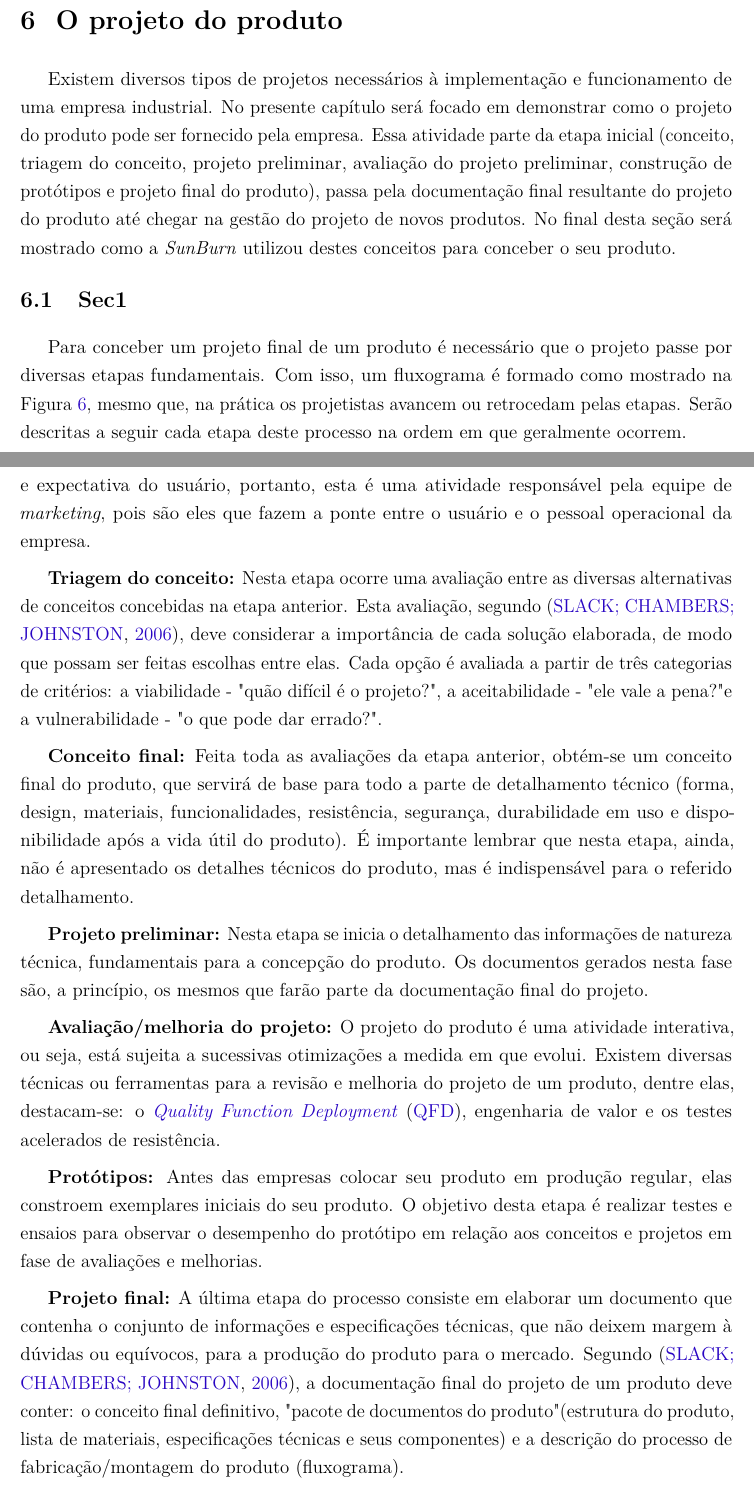
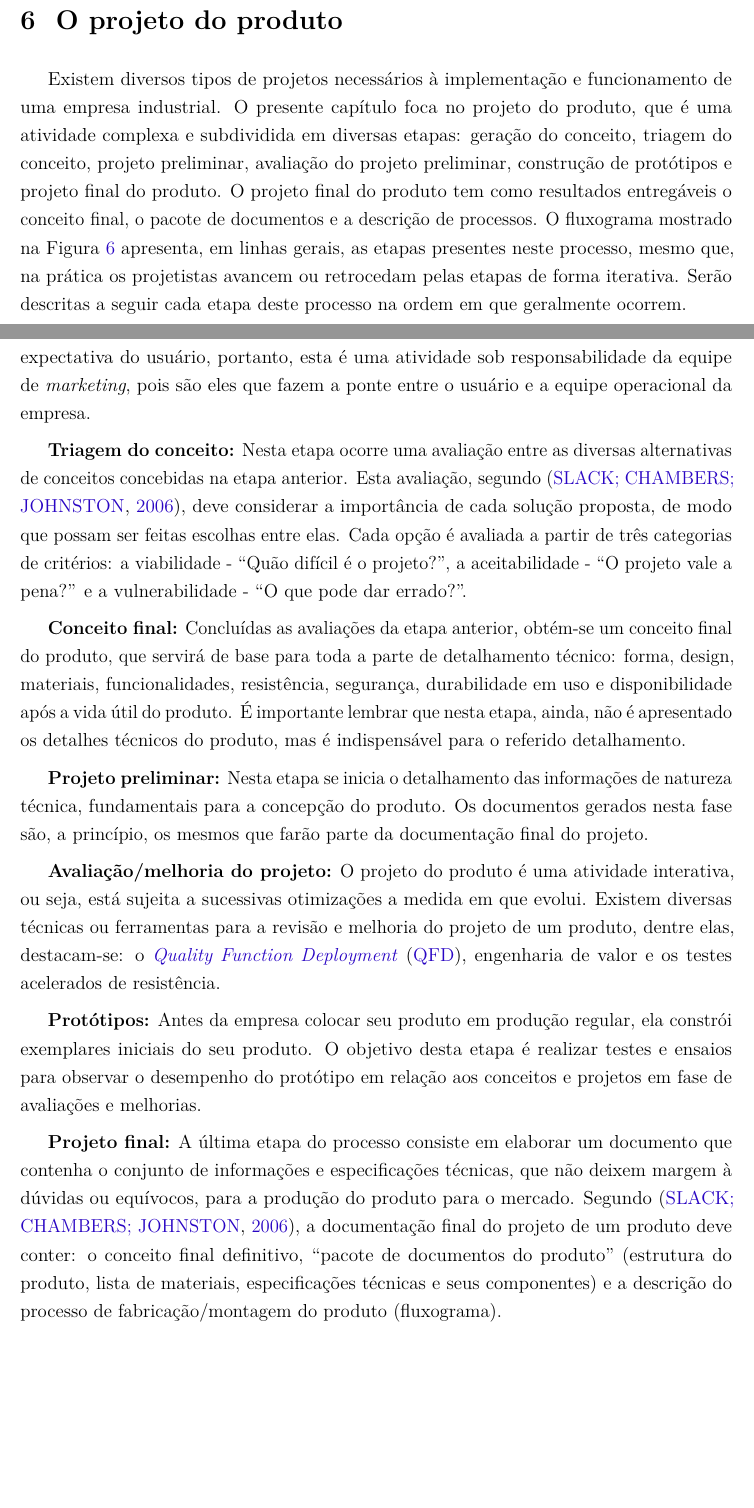
Before and after one commit to JessMotta/report_production_systems, a LaTeX thesis (report_production_systems.tex, which reads sections/06projetodoproduto.tex): two parts of pages 19 and 21 of 47, joined at a grey line, cut so that both start at the same text, the shorter picture padded with empty space. Compiled offline with pdfLaTeX.

Commit message:
edited chapter 6

```diff
--- a/sections/06projetodoproduto.tex
+++ b/sections/06projetodoproduto.tex
@@ -1,12 +1,7 @@
 \chapter{O projeto do produto}
 \label{chap:projeto_do_produto}
 
-Existem diversos tipos de projetos necessários à implementação e funcionamento de uma empresa industrial. No presente capítulo será focado em demonstrar como o projeto do produto pode ser fornecido pela empresa. Essa atividade parte da etapa inicial (conceito, triagem do conceito, projeto preliminar, avaliação do projeto preliminar, construção de protótipos e projeto final do produto), passa pela documentação final resultante do projeto do produto até chegar na gestão do projeto de novos produtos. No final desta seção será mostrado como a \textit{SunBurn} utilizou destes conceitos para conceber o seu produto.
-
-\section{Sec1}
-\label{sec:projeto_do_produto_sec1}
-
-Para conceber um projeto final de um produto é necessário que o projeto passe por diversas etapas fundamentais. Com isso, um fluxograma é formado como mostrado na Figura \ref{fig:projeto_produto}, mesmo que, na prática os projetistas avancem ou retrocedam pelas etapas. Serão descritas a seguir cada etapa deste processo na ordem em que geralmente ocorrem.
+Existem diversos tipos de projetos necessários à implementação e funcionamento de uma empresa industrial. O presente capítulo foca no projeto do produto, que é uma atividade complexa e subdividida em diversas etapas: geração do conceito, triagem do conceito, projeto preliminar, avaliação do projeto preliminar, construção de protótipos e projeto final do produto.  O projeto final do produto tem como resultados entregáveis o conceito final, o pacote de documentos e a descrição de processos. O fluxograma mostrado na Figura \ref{fig:projeto_produto} apresenta, em linhas gerais, as etapas presentes neste processo, mesmo que, na prática os projetistas avancem ou retrocedam pelas etapas de forma iterativa. Serão descritas a seguir cada etapa deste processo na ordem em que geralmente ocorrem.
 
 \begin{figure}[H]
   \centering
@@ -16,19 +11,20 @@ Para conceber um projeto final de um produto é necessário que o projeto passe
   \label{fig:projeto_produto}
 \end{figure}
 
-\textbf{Geração do conceito:} É a primeira etapa para o desenvolvimento do projeto de um produto. É nesta fase que se elabora um resumo completo do conjunto de benefícios que o produto, quando fabricado, deverá proporcionar ao seu usuário, podendo ser ou não cliente direto da empresa. Tais benefícios devem corresponder às necessidades, desejos e expectativa do usuário, portanto, esta é uma atividade responsável pela equipe de \textit{marketing}, pois são eles que fazem a ponte entre o usuário e o pessoal operacional da empresa.
+%! aqui esta sendo feita uma itemização diferente da feita no capítulo anterior
+\textbf{Geração do conceito:} É a primeira etapa para o desenvolvimento do projeto de um produto. É nesta fase que se elabora um resumo completo do conjunto de benefícios que o produto, quando fabricado, deverá proporcionar ao seu usuário, podendo este ser ou não cliente direto da empresa. Tais benefícios devem corresponder às necessidades, desejos e expectativa do usuário, portanto, esta é uma atividade sob responsabilidade da equipe de \textit{marketing}, pois são eles que fazem a ponte entre o usuário e a equipe operacional da empresa.
 
-\textbf{Triagem do conceito:} Nesta etapa ocorre uma avaliação entre as diversas alternativas de conceitos concebidas na etapa anterior. Esta avaliação, segundo \cite{slack2006administracao}, deve considerar a importância de cada solução elaborada, de modo que possam ser feitas escolhas entre elas. Cada opção é avaliada a partir de três categorias de critérios: a viabilidade - "quão difícil é o projeto?", a aceitabilidade - "ele vale a pena?" e a vulnerabilidade - "o que pode dar errado?".
+\textbf{Triagem do conceito:} Nesta etapa ocorre uma avaliação entre as diversas alternativas de conceitos concebidas na etapa anterior. Esta avaliação, segundo \cite{slack2006administracao}, deve considerar a importância de cada solução proposta, de modo que possam ser feitas escolhas entre elas. Cada opção é avaliada a partir de três categorias de critérios: a viabilidade - ``Quão difícil é o projeto?'', a aceitabilidade - ``O projeto vale a pena?'' e a vulnerabilidade - ``O que pode dar errado?''.
 
-\textbf{Conceito final:} Feita toda as avaliações da etapa anterior, obtém-se um conceito final do produto, que servirá de base para todo a parte de detalhamento técnico (forma, design, materiais, funcionalidades, resistência, segurança, durabilidade em uso e disponibilidade após a vida útil do produto). É importante lembrar que nesta etapa, ainda, não é apresentado os detalhes técnicos do produto, mas é indispensável para o referido detalhamento.
+\textbf{Conceito final:} Concluídas as avaliações da etapa anterior, obtém-se um conceito final do produto, que servirá de base para toda a parte de detalhamento técnico: forma, design, materiais, funcionalidades, resistência, segurança, durabilidade em uso e disponibilidade após a vida útil do produto. É importante lembrar que nesta etapa, ainda, não é apresentado os detalhes técnicos do produto, mas é indispensável para o referido detalhamento.
 
 \textbf{Projeto preliminar:} Nesta etapa se inicia o detalhamento das informações de natureza técnica, fundamentais para a concepção do produto. Os documentos gerados nesta fase são, a princípio, os mesmos que farão parte da documentação final do projeto.
 
 \textbf{Avaliação/melhoria do projeto:} O projeto do produto é uma atividade interativa, ou seja, está sujeita a sucessivas otimizações a medida em que evolui. Existem diversas técnicas ou ferramentas para a revisão e melhoria do projeto de um produto, dentre elas, destacam-se: o \ac{QFD}, engenharia de valor e os testes acelerados de resistência.
 
-\textbf{Protótipos:} Antes das empresas colocar seu produto em produção regular, elas constroem exemplares iniciais do seu produto. O objetivo desta etapa é realizar testes e ensaios para observar o desempenho do protótipo em relação aos conceitos e projetos em fase de avaliações e melhorias.
+\textbf{Protótipos:} Antes da empresa colocar seu produto em produção regular, ela constrói exemplares iniciais do seu produto. O objetivo desta etapa é realizar testes e ensaios para observar o desempenho do protótipo em relação aos conceitos e projetos em fase de avaliações e melhorias.
 
-\textbf{Projeto final:} A última etapa do processo consiste em elaborar um documento que contenha o conjunto de informações e especificações técnicas, que não deixem margem à dúvidas ou equívocos, para a produção do produto para o mercado. Segundo \cite{slack2006administracao}, a documentação final do projeto de um produto deve conter: o conceito final definitivo, "pacote de documentos do produto" (estrutura do produto, lista de materiais, especificações técnicas e seus componentes) e a descrição do processo de fabricação/montagem do produto (fluxograma).
+\textbf{Projeto final:} A última etapa do processo consiste em elaborar um documento que contenha o conjunto de informações e especificações técnicas, que não deixem margem à dúvidas ou equívocos, para a produção do produto para o mercado. Segundo \cite{slack2006administracao}, a documentação final do projeto de um produto deve conter: o conceito final definitivo, ``pacote de documentos do produto'' (estrutura do produto, lista de materiais, especificações técnicas e seus componentes) e a descrição do processo de fabricação/montagem do produto (fluxograma).
 
 
 \section{Aplicação Prática}
```
